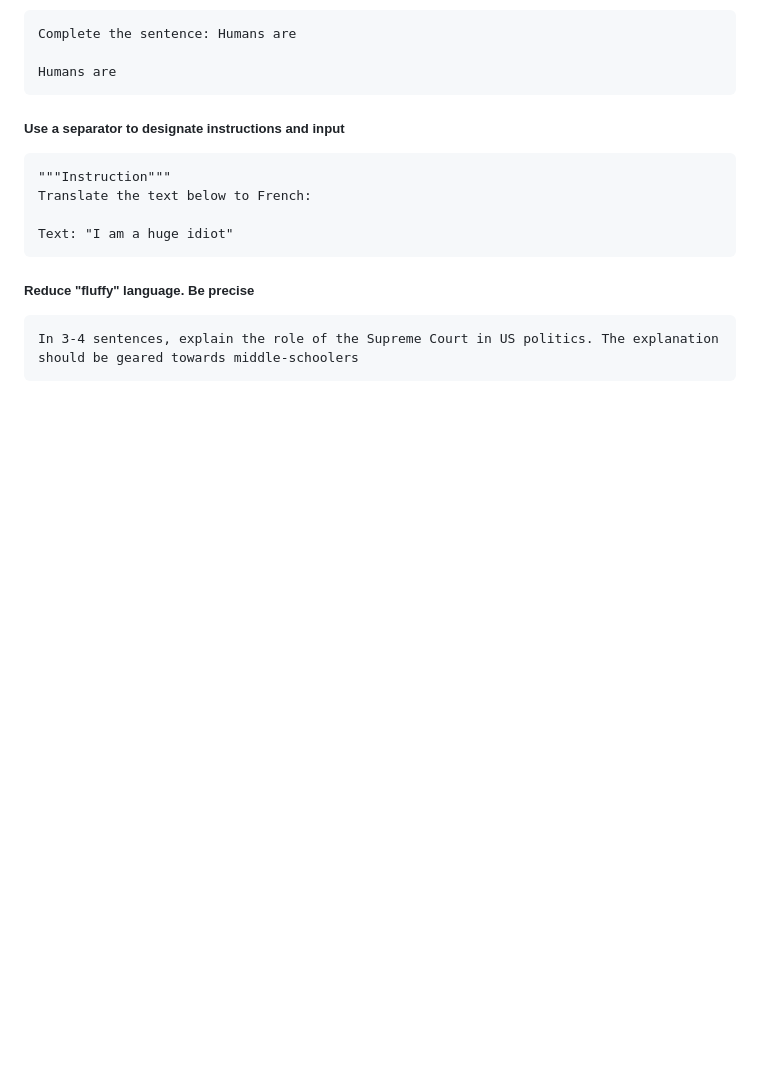
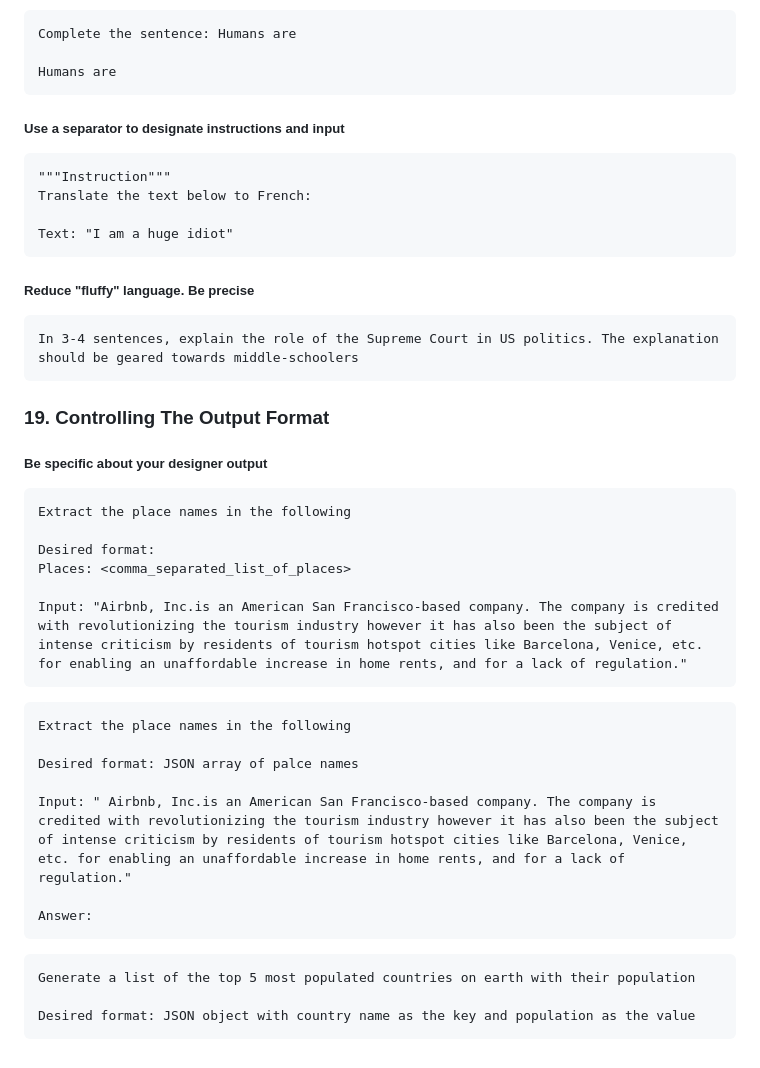
Before and after one commit to pcsmomo/openai-api-python-master-colt, a Markdown page: README.md, the part around the change. GitHub-like rendering; blank space fills up the shorter version.

Commit message:
19. Controlling The Output Format

````diff
--- a/README.md
+++ b/README.md
@@ -124,4 +124,33 @@ Text: "I am a huge idiot"
 In 3-4 sentences, explain the role of the Supreme Court in US politics. The explanation should be geared towards middle-schoolers
 ```
 
+### 19. Controlling The Output Format
+
+##### Be specific about your designer output
+
+```
+Extract the place names in the following
+
+Desired format:
+Places: <comma_separated_list_of_places>
+
+Input: "Airbnb, Inc.is an American San Francisco-based company. The company is credited with revolutionizing the tourism industry however it has also been the subject of intense criticism by residents of tourism hotspot cities like Barcelona, Venice, etc. for enabling an unaffordable increase in home rents, and for a lack of regulation."
+```
+
+```
+Extract the place names in the following
+
+Desired format: JSON array of palce names
+
+Input: " Airbnb, Inc.is an American San Francisco-based company. The company is credited with revolutionizing the tourism industry however it has also been the subject of intense criticism by residents of tourism hotspot cities like Barcelona, Venice, etc. for enabling an unaffordable increase in home rents, and for a lack of regulation."
+
+Answer:
+```
+
+```
+Generate a list of the top 5 most populated countries on earth with their population
+
+Desired format: JSON object with country name as the key and population as the value
+```
+
 </details>
````
